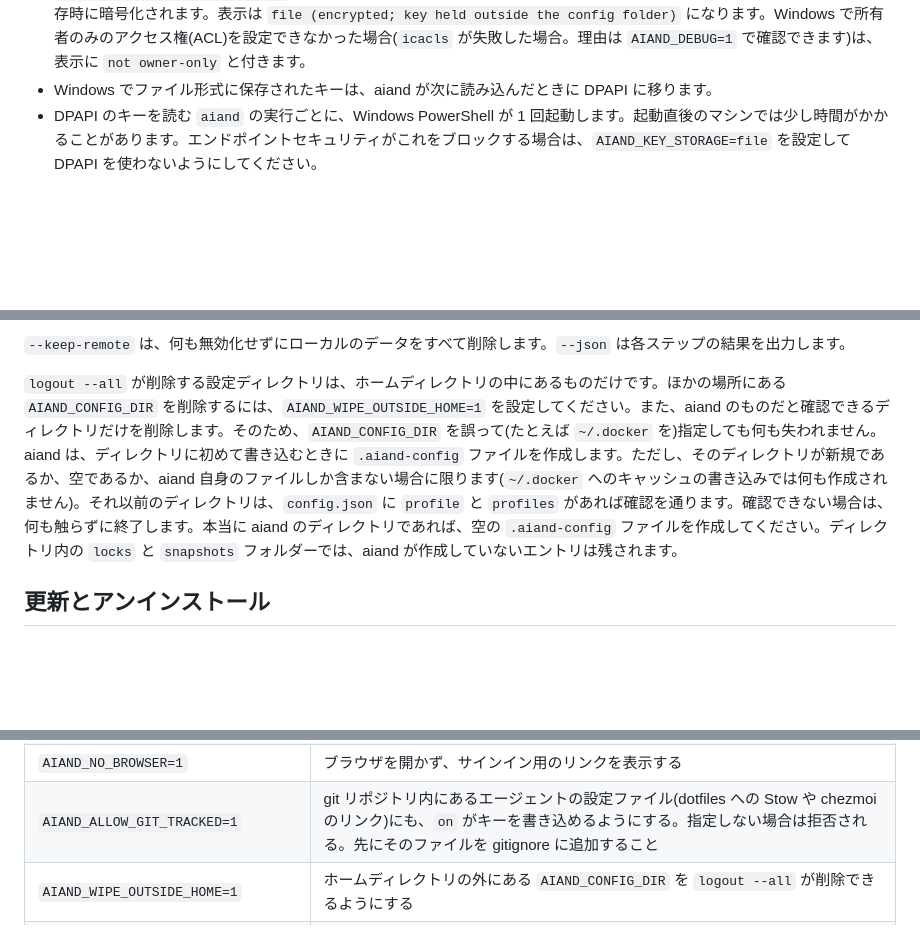
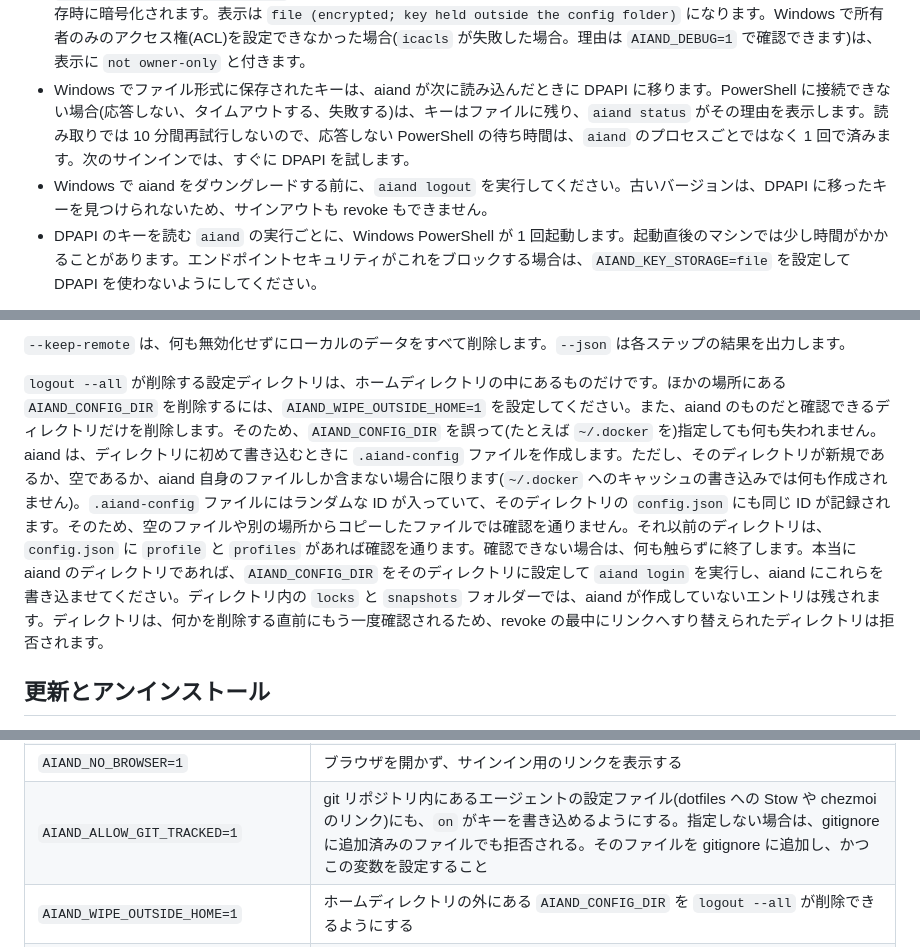
Before and after one commit to aiandlabs/aiand-cli, a Markdown page: README.ja.md, 3 parts joined by grey strips. GitHub-like rendering; folded sections open; blank space fills up the shorter version.

```diff
--- a/README.ja.md
+++ b/README.ja.md
@@ -141,7 +141,8 @@ aiand login --with-token < key.txt # 標準入力から読み込む
 
 - `AIAND_KEY_STORAGE` で保存先を 1 つ指定できます。`keychain`(macOS と Linux のみ)、`dpapi`(Windows のみ)、`file`、`plaintext`(指定した場合にだけ使われる、所有者のみが読める平文ファイル)のいずれかです。`--json` の出力には、同じ ID の `storage_tier` が含まれます。
 - `AIAND_SECRET_STORE_MASTER_KEY` でファイル形式の暗号鍵を自分で指定すると、フォルダーのコピーに対してファイルが保存時に暗号化されます。表示は `file (encrypted; key held outside the config folder)` になります。Windows で所有者のみのアクセス権(ACL)を設定できなかった場合(`icacls` が失敗した場合。理由は `AIAND_DEBUG=1` で確認できます)は、表示に `not owner-only` と付きます。
-- Windows でファイル形式に保存されたキーは、aiand が次に読み込んだときに DPAPI に移ります。
+- Windows でファイル形式に保存されたキーは、aiand が次に読み込んだときに DPAPI に移ります。PowerShell に接続できない場合(応答しない、タイムアウトする、失敗する)は、キーはファイルに残り、`aiand status` がその理由を表示します。読み取りでは 10 分間再試行しないので、応答しない PowerShell の待ち時間は、`aiand` のプロセスごとではなく 1 回で済みます。次のサインインでは、すぐに DPAPI を試します。
+- Windows で aiand をダウングレードする前に、`aiand logout` を実行してください。古いバージョンは、DPAPI に移ったキーを見つけられないため、サインアウトも revoke もできません。
 - DPAPI のキーを読む `aiand` の実行ごとに、Windows PowerShell が 1 回起動します。起動直後のマシンでは少し時間がかかることがあります。エンドポイントセキュリティがこれをブロックする場合は、`AIAND_KEY_STORAGE=file` を設定して DPAPI を使わないようにしてください。
 
 Windows 環境の多数のマシンに展開する場合のコスト、エンドポイントセキュリティの挙動、テスト計画: [docs/windows-key-storage.ja.md](https://github.com/aiandlabs/aiand-cli/blob/main/docs/windows-key-storage.ja.md)
@@ -182,7 +183,7 @@ CLI 自体も削除するには、インストーラーの `uninstall --purge`
 
 `--keep-remote` は、何も無効化せずにローカルのデータをすべて削除します。`--json` は各ステップの結果を出力します。
 
-`logout --all` が削除する設定ディレクトリは、ホームディレクトリの中にあるものだけです。ほかの場所にある `AIAND_CONFIG_DIR` を削除するには、`AIAND_WIPE_OUTSIDE_HOME=1` を設定してください。また、aiand のものだと確認できるディレクトリだけを削除します。そのため、`AIAND_CONFIG_DIR` を誤って(たとえば `~/.docker` を)指定しても何も失われません。aiand は、ディレクトリに初めて書き込むときに `.aiand-config` ファイルを作成します。ただし、そのディレクトリが新規であるか、空であるか、aiand 自身のファイルしか含まない場合に限ります(`~/.docker` へのキャッシュの書き込みでは何も作成されません)。それ以前のディレクトリは、`config.json` に `profile` と `profiles` があれば確認を通ります。確認できない場合は、何も触らずに終了します。本当に aiand のディレクトリであれば、空の `.aiand-config` ファイルを作成してください。ディレクトリ内の `locks` と `snapshots` フォルダーでは、aiand が作成していないエントリは残されます。
+`logout --all` が削除する設定ディレクトリは、ホームディレクトリの中にあるものだけです。ほかの場所にある `AIAND_CONFIG_DIR` を削除するには、`AIAND_WIPE_OUTSIDE_HOME=1` を設定してください。また、aiand のものだと確認できるディレクトリだけを削除します。そのため、`AIAND_CONFIG_DIR` を誤って(たとえば `~/.docker` を)指定しても何も失われません。aiand は、ディレクトリに初めて書き込むときに `.aiand-config` ファイルを作成します。ただし、そのディレクトリが新規であるか、空であるか、aiand 自身のファイルしか含まない場合に限ります(`~/.docker` へのキャッシュの書き込みでは何も作成されません)。`.aiand-config` ファイルにはランダムな ID が入っていて、そのディレクトリの `config.json` にも同じ ID が記録されます。そのため、空のファイルや別の場所からコピーしたファイルでは確認を通りません。それ以前のディレクトリは、`config.json` に `profile` と `profiles` があれば確認を通ります。確認できない場合は、何も触らずに終了します。本当に aiand のディレクトリであれば、`AIAND_CONFIG_DIR` をそのディレクトリに設定して `aiand login` を実行し、aiand にこれらを書き込ませてください。ディレクトリ内の `locks` と `snapshots` フォルダーでは、aiand が作成していないエントリは残されます。ディレクトリは、何かを削除する直前にもう一度確認されるため、revoke の最中にリンクへすり替えられたディレクトリは拒否されます。
 
 </details>
 
@@ -328,7 +329,7 @@ aiand config path                                # ファイルの場所
 | `AIAND_KEY_STORAGE` | `keychain`(macOS と Linux のみ)、`dpapi`(Windows のみ)、`file`、`plaintext` |
 | `AIAND_SECRET_STORE_MASTER_KEY` | ファイル形式の暗号鍵を、暗号文の隣の `secret-store.key` ではなく、設定フォルダーの外から渡す。16 進数でちょうど 64 文字(32 バイトの AES-256 キー。たとえば `openssl rand -hex 32`)。それ以外はエラーになる。毎回の実行で設定したままにすること。未設定の場合や値が異なる場合は、保存されたキーを復号できない |
 | `AIAND_NO_BROWSER=1` | ブラウザを開かず、サインイン用のリンクを表示する |
-| `AIAND_ALLOW_GIT_TRACKED=1` | git リポジトリ内にあるエージェントの設定ファイル(dotfiles への Stow や chezmoi のリンク)にも、`on` がキーを書き込めるようにする。指定しない場合は拒否される。先にそのファイルを gitignore に追加すること |
+| `AIAND_ALLOW_GIT_TRACKED=1` | git リポジトリ内にあるエージェントの設定ファイル(dotfiles への Stow や chezmoi のリンク)にも、`on` がキーを書き込めるようにする。指定しない場合は、gitignore に追加済みのファイルでも拒否される。そのファイルを gitignore に追加し、かつこの変数を設定すること |
 | `AIAND_WIPE_OUTSIDE_HOME=1` | ホームディレクトリの外にある `AIAND_CONFIG_DIR` を `logout --all` が削除できるようにする |
 | `AIAND_UPDATE_CHECK=0` または `NO_UPDATE_CHECK=1` | 更新のお知らせを無効にする(`CI` が設定されている場合も無効) |
 | `AIAND_DEBUG=1` | 通常は表示されない詳細(たとえば、ファイルをご自身のアカウントだけに制限できなかった理由)を表示する |
```
Also changed, not shown: README.md (+16 -7 lines), docs/windows-key-storage.ja.md (+5 -1 lines).
